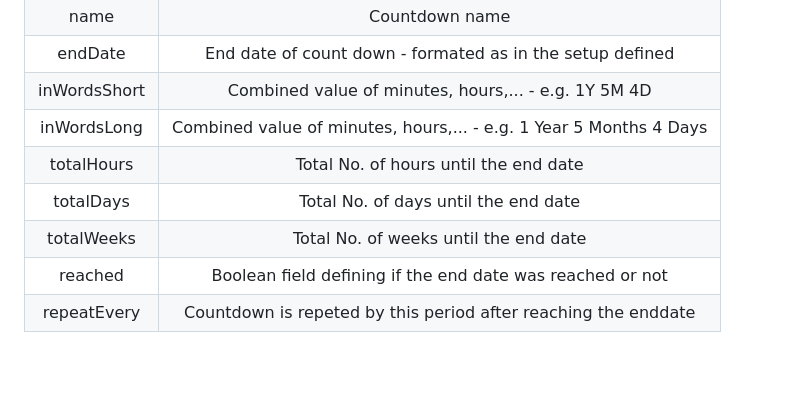
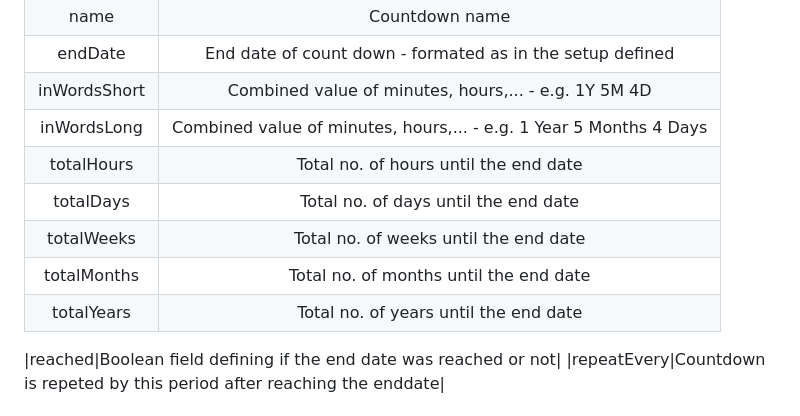
Before and after one commit to jack-blackson/ioBroker.countdown, a Markdown page: README.md, the part around the change. GitHub-like rendering; blank space fills up the shorter version.

```diff
--- a/README.md
+++ b/README.md
@@ -69,9 +69,12 @@ Parameters here are:
 |endDate|End date of count down - formated as in the setup defined|
 |inWordsShort|Combined value of minutes, hours,... - e.g. 1Y 5M 4D|
 |inWordsLong|Combined value of minutes, hours,... - e.g. 1 Year 5 Months 4 Days|
-|totalHours|Total No. of hours until the end date|
-|totalDays|Total No. of days until the end date|
-|totalWeeks|Total No. of weeks until the end date|
+|totalHours|Total no. of hours until the end date|
+|totalDays|Total no. of days until the end date|
+|totalWeeks|Total no. of weeks until the end date|
+|totalMonths|Total no. of months until the end date|
+|totalYears|Total no. of years until the end date|
+
 |reached|Boolean field defining if the end date was reached or not|
 |repeatEvery|Countdown is repeted by this period after reaching the enddate|
 
```
